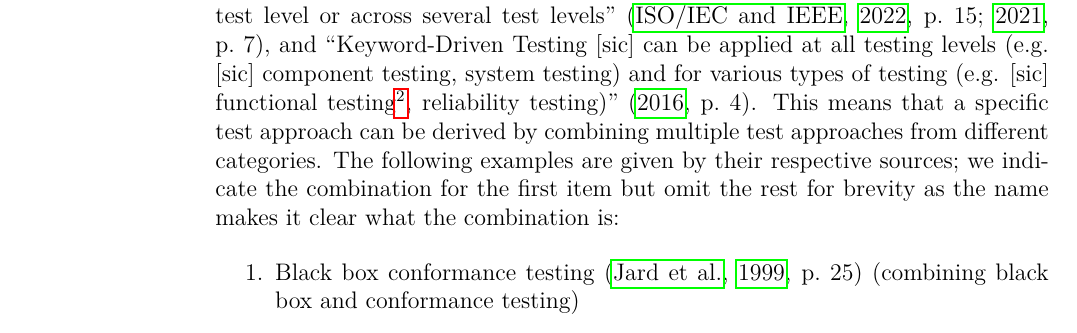
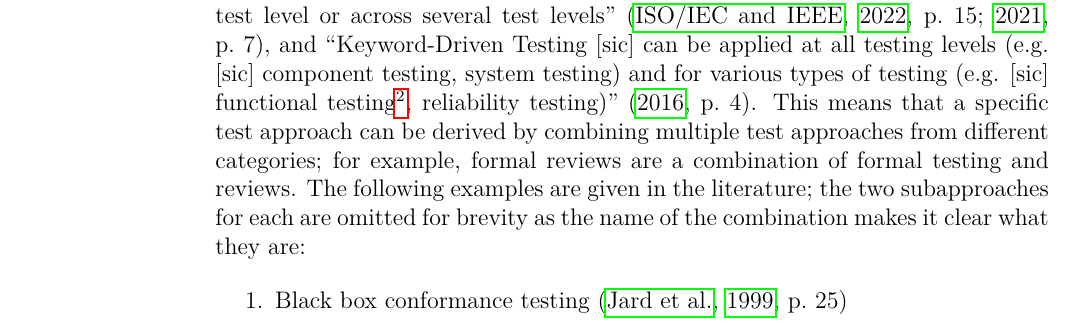
Before and after one commit to samm82/TestingTesting, a LaTeX thesis (thesis.tex, which reads chapters/03_methodology.tex): part of page 33 of 130, cut so that both start at the same text. The pictures show the PDF file thesis.pdf that the author committed with the source.

Commit message:
Improve introduction to list of orth-tests

```diff
--- a/chapters/03_methodology.tex
+++ b/chapters/03_methodology.tex
@@ -227,14 +227,15 @@ several test levels''
 (e.g. [sic] functional testing\footnote{See \Cref{corr-func-test}.}, reliability
 testing)'' \citeyearpar[p.~4]{IEEE2016}. This means that a specific test
 approach can be derived by combining multiple test approaches from different
-categories. \ifnotpaper The following examples are given by their respective
-    sources; we indicate the combination for the first item but omit the rest
-    for brevity as the name makes it clear what the combination is:
+categories; for example, formal reviews are a combination of formal testing and
+reviews. \ifnotpaper The following examples
+    are given in the literature; the two subapproaches for each are omitted
+    for brevity as the name of the combination makes it clear what they are:
 
     \phantomsection{}\label{orth-test-exs}
     \begin{enumerate}
         \item Black box conformance testing \citep[p.~25]{JardEtAl1999}
-              (combining black box and conformance testing)
+              %   (combining black box and conformance testing)
         \item Black-box integration testing \citep[p.~345-346]{SakamotoEtAl2013}
         \item Checklist-based reviews \citepISTQB{}
         \item Closed-loop HiL verification \citep[p.~6]{PreußeEtAl2012}
```
Also changed, not shown: paper.pdf, thesis.pdf.
